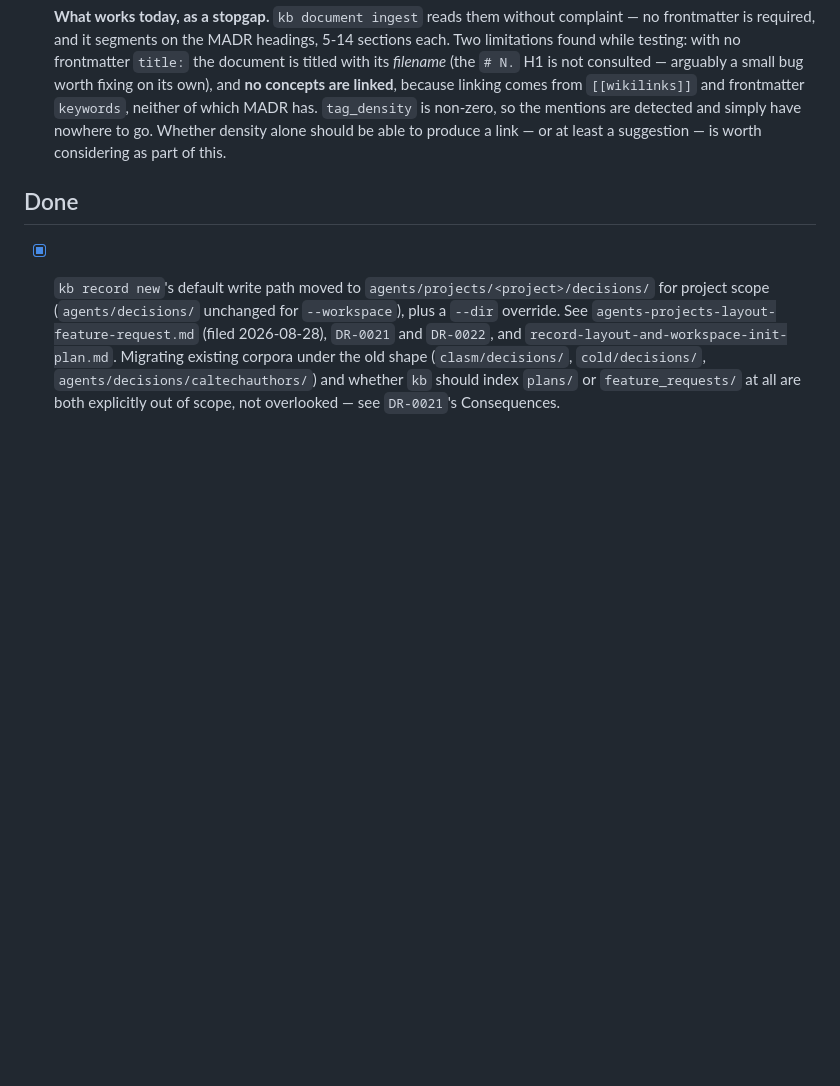
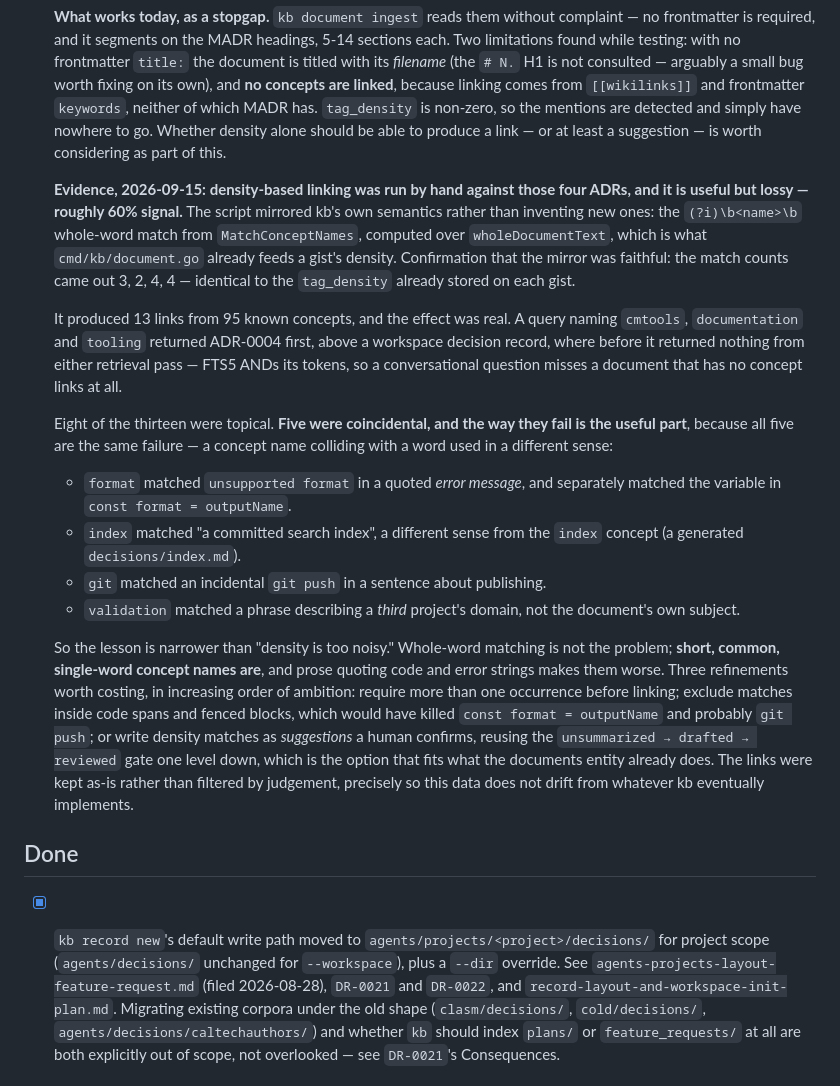
Before and after one commit to rsdoiel/knowledge, a Markdown page: TODO.md, the part around the change. Rendered like a GitHub page; blank space fills up the shorter version.

Commit message:
TODO: evidence that density-based concept linking is useful but lossy
Records a hand-run of the density-linking idea sketched in the two-dialects
item, against the four CL-Web-Components ADRs on 2026-09-15. The script
mirrored MatchConceptNames' (?i)\b<name>\b over wholeDocumentText, which is
what cmd/kb/document.go already feeds a gist's density; the match counts
came out 3, 2, 4, 4, identical to the stored tag_density, which is the check
that the mirror was faithful.

13 links from 95 concepts, and the effect was real -- a query naming
cmtools, documentation and tooling returned ADR-0004 first where before it
returned nothing from either pass.

Eight were topical, five coincidental, and the failures all share one shape:
a short common single-word concept colliding with a different sense. format
matched a quoted error message and separately the variable in
`const format = outputName`; index matched "search index"; git matched an
incidental `git push`; validation matched a third project's domain. So the
lesson is not that density is too noisy but that short single-word concept
names are, and prose quoting code and error strings makes them worse.

Sketches three refinements to cost -- require more than one occurrence,
exclude code spans and fenced blocks, or write matches as suggestions behind
the same review gate the summaries already use. Notes that the links were
kept unfiltered so the data does not drift from whatever kb implements.

Co-Authored-By: Claude Opus 5 <noreply@anthropic.com>

```diff
--- a/TODO.md
+++ b/TODO.md
@@ -137,6 +137,45 @@
   Whether density alone should be able to produce a link — or at least a
   suggestion — is worth considering as part of this.
 
+  **Evidence, 2026-09-15: density-based linking was run by hand against those
+  four ADRs, and it is useful but lossy — roughly 60% signal.** The script
+  mirrored kb's own semantics rather than inventing new ones: the
+  `(?i)\b<name>\b` whole-word match from `MatchConceptNames`, computed over
+  `wholeDocumentText`, which is what `cmd/kb/document.go` already feeds a
+  gist's density. Confirmation that the mirror was faithful: the match counts
+  came out 3, 2, 4, 4 — identical to the `tag_density` already stored on each
+  gist.
+
+  It produced 13 links from 95 known concepts, and the effect was real. A
+  query naming `cmtools`, `documentation` and `tooling` returned ADR-0004
+  first, above a workspace decision record, where before it returned nothing
+  from either retrieval pass — FTS5 ANDs its tokens, so a conversational
+  question misses a document that has no concept links at all.
+
+  Eight of the thirteen were topical. **Five were coincidental, and the way
+  they fail is the useful part**, because all five are the same failure — a
+  concept name colliding with a word used in a different sense:
+
+  - `format` matched `unsupported format` in a quoted *error message*, and
+    separately matched the variable in `const format = outputName`.
+  - `index` matched "a committed search index", a different sense from the
+    `index` concept (a generated `decisions/index.md`).
+  - `git` matched an incidental `git push` in a sentence about publishing.
+  - `validation` matched a phrase describing a *third* project's domain, not
+    the document's own subject.
+
+  So the lesson is narrower than "density is too noisy." Whole-word matching
+  is not the problem; **short, common, single-word concept names are**, and
+  prose quoting code and error strings makes them worse. Three refinements
+  worth costing, in increasing order of ambition: require more than one
+  occurrence before linking; exclude matches inside code spans and fenced
+  blocks, which would have killed `const format = outputName` and probably
+  `git push`; or write density matches as *suggestions* a human confirms,
+  reusing the `unsummarized → drafted → reviewed` gate one level down, which
+  is the option that fits what the documents entity already does. The links
+  were kept as-is rather than filtered by judgement, precisely so this data
+  does not drift from whatever kb eventually implements.
+
 ## Done
 
 - [x] `kb record new`'s default write path moved to `agents/projects/<project>/decisions/`
```
